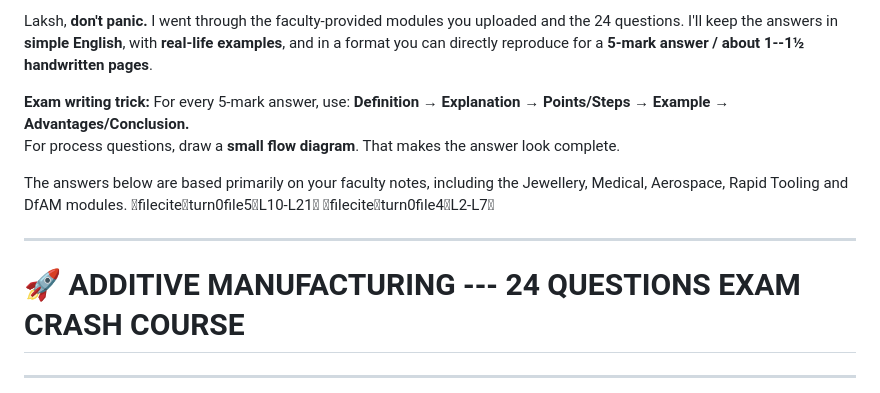
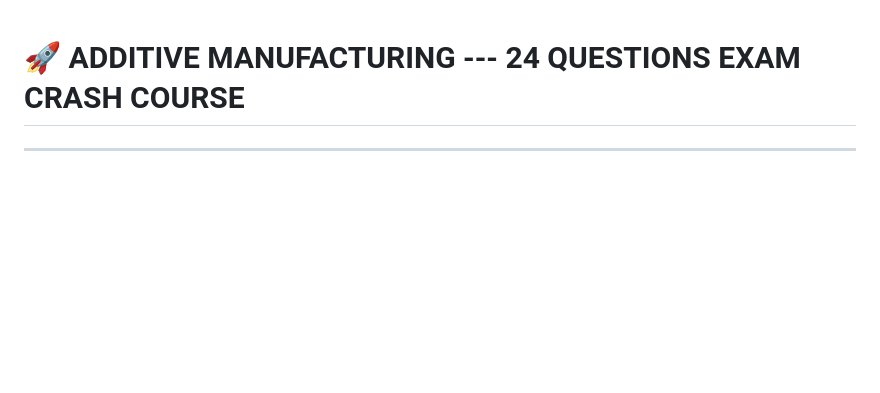
Before and after one commit to lakshyajain1508/sjcem, a Markdown page: Practice/MDM/MdmEndSem5.md, the part around the change. GitHub-like rendering; blank space fills up the shorter version.

```diff
--- a/Practice/Additive_Manufacturing_24_Questions_Exam_Crash_Course.md
+++ b/Practice/MDM/MdmEndSem5.md
@@ -1,18 +1,3 @@
-Laksh, **don't panic.** I went through the faculty-provided modules you
-uploaded and the 24 questions. I'll keep the answers in **simple
-English**, with **real-life examples**, and in a format you can directly
-reproduce for a **5-mark answer / about 1--1½ handwritten pages**.
-
-**Exam writing trick:** For every 5-mark answer, use: **Definition →
-Explanation → Points/Steps → Example → Advantages/Conclusion.**\
-For process questions, draw a **small flow diagram**. That makes the
-answer look complete.
-
-The answers below are based primarily on your faculty notes, including
-the Jewellery, Medical, Aerospace, Rapid Tooling and DfAM modules.
-fileciteturn0file5L10-L21 fileciteturn0file4L2-L7
-
-------------------------------------------------------------------------
 
 # 🚀 ADDITIVE MANUFACTURING --- 24 QUESTIONS EXAM CRASH COURSE
 
```
